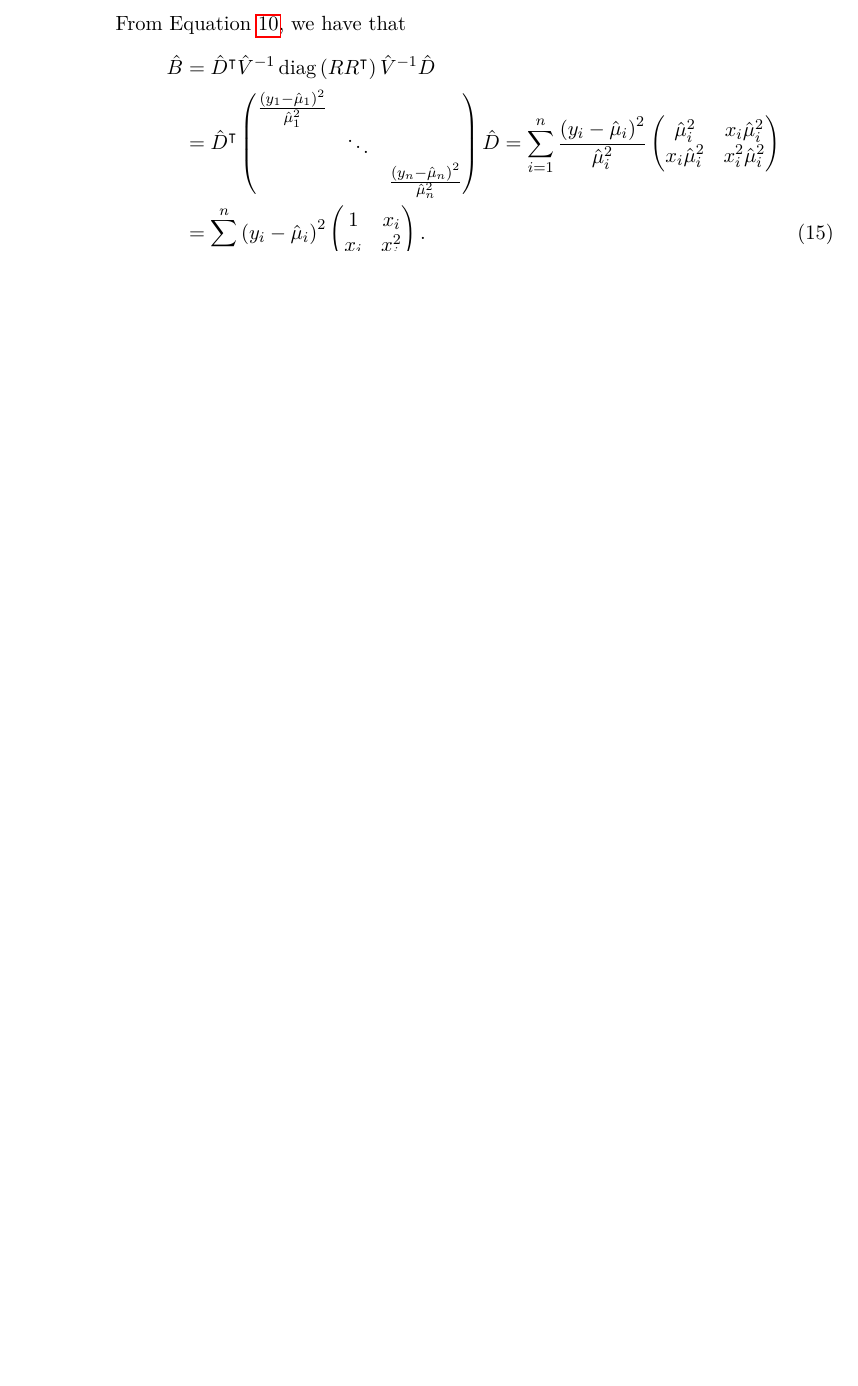
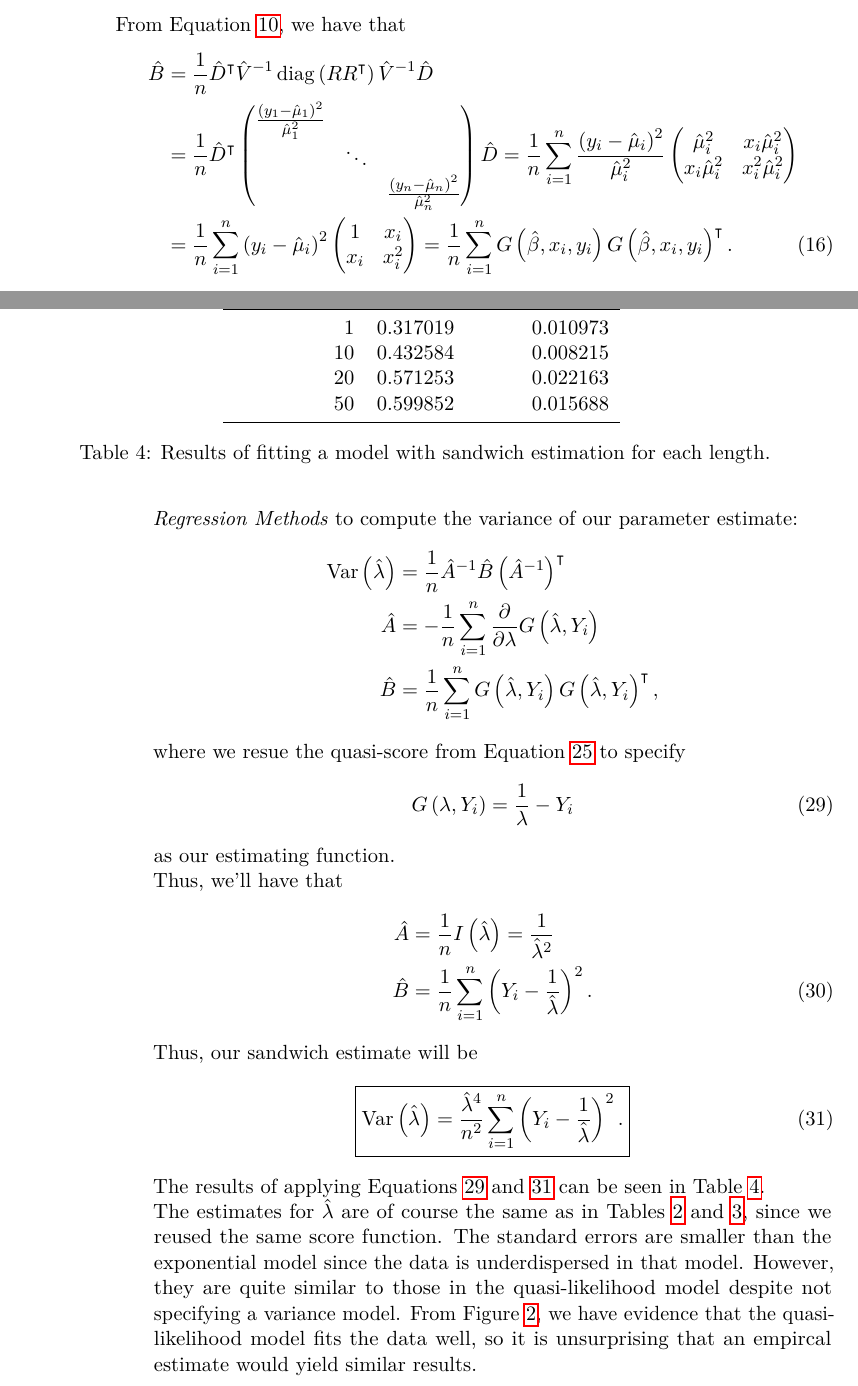
Before and after one commit to ppham27/stat570, a LaTeX problem sheet (hw3/solutions.tex, which reads hw3/p2_sandwich_estimates.tex): part of page 3 of 8 before the commit and two parts of pages 4 and 9 of 9 after it, the two joined at a grey line, cut so that both start at the same text, the shorter picture padded with empty space. Compiled offline with pdfLaTeX.

Commit message:
sandwich estimates

```diff
--- /dev/null
+++ b/hw3/p2_sandwich_estimates.tex
@@ -0,0 +1,10 @@
+\begin{tabular}{rrr}
+\toprule
+ Length (mm) &  $\hat{\lambda}$ &  Standard error \\
+\midrule
+           1 &         0.317019 &        0.010973 \\
+          10 &         0.432584 &        0.008215 \\
+          20 &         0.571253 &        0.022163 \\
+          50 &         0.599852 &        0.015688 \\
+\bottomrule
+\end{tabular}
--- a/hw3/solutions.tex
+++ b/hw3/solutions.tex
@@ -250,23 +264,25 @@
     From Equation \ref{eqn:p1_quasi_likelihood_score_function}, we have that
     \begin{align}
       \hat{B}
-      &= \hat{D}^\intercal\hat{V}^{-1}\operatorname{diag}\left(RR^\intercal\right)\hat{V}^{-1}\hat{D}
+      &= \frac{1}{n}
+        \hat{D}^\intercal\hat{V}^{-1}\operatorname{diag}\left(RR^\intercal\right)\hat{V}^{-1}\hat{D}
       \nonumber\\
-      &= \hat{D}^\intercal\begin{pmatrix}
+      &= \frac{1}{n}\hat{D}^\intercal\begin{pmatrix}
         \frac{\left(y_1 - \hat{\mu}_1\right)^2}{\hat{\mu}_1^2} & & \\
         & \ddots &\\
         & &\frac{\left(y_n - \hat{\mu}_n\right)^2}{\hat{\mu}_n^2}
       \end{pmatrix}\hat{D} =
-      \sum_{i=1}^n \frac{\left(y_i - \hat{\mu}_i\right)^2}{\hat{\mu}_i^2}
+            \frac{1}{n}\sum_{i=1}^n \frac{\left(y_i - \hat{\mu}_i\right)^2}{\hat{\mu}_i^2}
       \begin{pmatrix}
         \hat{\mu}_i^2 & x_i\hat{\mu}_i^2 \\
         x_i\hat{\mu}_i^2 & x_i^2\hat{\mu}_i^2
       \end{pmatrix} \nonumber\\
-      &= \sum_{i=1}^n\left(y_i-\hat{\mu}_i\right)^2
+      &= \frac{1}{n}\sum_{i=1}^n\left(y_i-\hat{\mu}_i\right)^2
         \begin{pmatrix}
           1 & x_i\\
           x_i & x_i^2
-        \end{pmatrix}.
+        \end{pmatrix} = \frac{1}{n}\sum_{i=1}^n
+                G\left(\hat{\beta},x_i,y_i\right)G\left(\hat{\beta},x_i,y_i\right)^\intercal.
     \end{align}
 
   \end{description}
@@ -499,3 +514,60 @@
+          Frequentist Regression Methods} to compute the variance of our
+        parameter estimate:
+    \begin{align}
+      \operatorname{Var}\left(\hat{\lambda}\right)
+      &= \frac{1}{n}\hat{A}^{-1}\hat{B}\left(\hat{A}^{-1}\right)^\intercal \nonumber\\
+      \hat{A}
+      &= -\frac{1}{n}\sum_{i=1}^n
+        \frac{\partial}{\partial\lambda}G\left(\hat{\lambda}, Y_i\right) \nonumber\\
+      \hat{B}
+      &= \frac{1}{n}\sum_{i=1}^n
+        G\left(\hat{\lambda}, Y_i\right)G\left(\hat{\lambda}, Y_i\right)^\intercal, \nonumber
+    \end{align}
+    where we resue the quasi-score from Equation \ref{eqn:p2_quasi_score} to
+    specify
+    \begin{equation}
+      G\left(\lambda, Y_i\right) = \frac{1}{\lambda} - Y_i
+      \label{eqn:p2_sandwich_score}
+    \end{equation}
+    as our estimating function.
+
+    Thus, we'll have that
+    \begin{align}
+      \hat{A}
+      &= \frac{1}{n}I\left(\hat{\lambda}\right) = \frac{1}{\hat{\lambda}^2} \nonumber\\
+      \hat{B}
+      &= \frac{1}{n}\sum_{i=1}^n\left(Y_i - \frac{1}{\hat{\lambda}}\right)^2.
+    \end{align}
+
+    Thus, our sandwich estimate will be
+    \begin{equation}
+      \boxed{
+        \operatorname{Var}\left(\hat{\lambda}\right)
+        = \frac{\hat{\lambda}^4}{n^2}\sum_{i=1}^n\left(Y_i - \frac{1}{\hat{\lambda}}\right)^2.
+      }
+      \label{eqn:p2_sandwich_variance}
+    \end{equation}
+    The results of applying Equations \ref{eqn:p2_sandwich_score} and
+    \ref{eqn:p2_sandwich_variance} can be seen in Table \ref{tab:p2_sandwich
+      estimates}.
+
+    \begin{table}
+      \centering \input{p2_sandwich_estimates.tex}
+      \caption{Results of fitting a model with sandwich estimation for each
+        length.}
+      \label{tab:p2_sandwich estimates}
+    \end{table}
+
+    The estimates for $\hat{\lambda}$ are of course the same as in Tables
+    \ref{tab:p2_exponential_estimates} and
+    \ref{tab:p2_quasi_likelihood_estimates}, since we reused the same score
+    function. The standard errors are smaller than the exponential model since
+    the data is underdispersed in that model. However, they are quite similar to
+    those in the quasi-likelihood model despite not specifying a variance
+    model. From Figure \ref{fig:p2_qq_quasi_likelihood}, we have evidence that
+    the quasi-likelihood model fits the data well, so it is unsurprising that an
+    empircal estimate would yield similar results.
+  \end{description}
     \end{enumerate}
 \end{enumerate}
 \end{document}
```
Also changed, not shown: hw3/solutions.pdf, hw3/solutions.tex (35 more changed lines), 1 other file.
